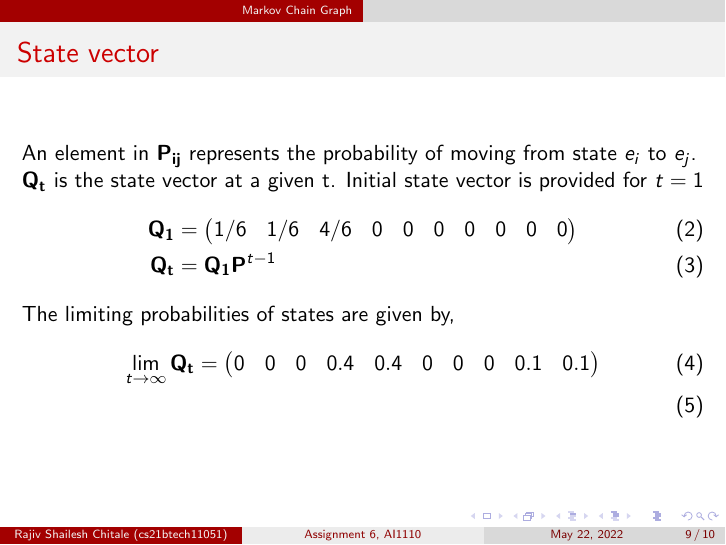
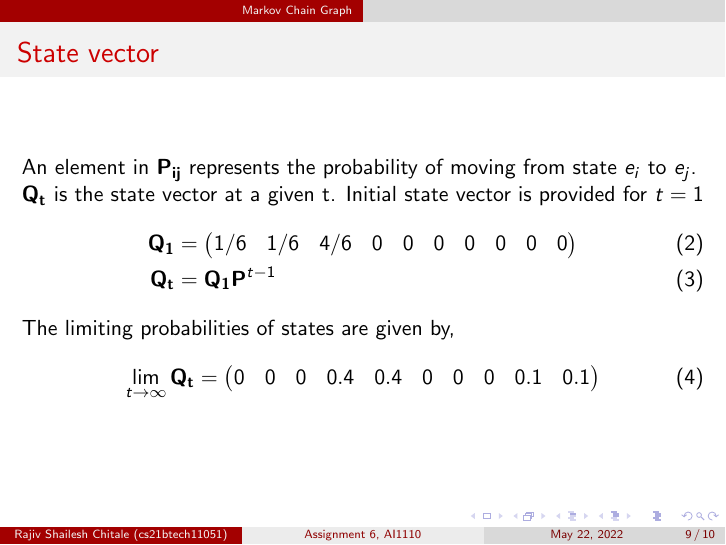
Before and after one commit to RajivChitale/AI1110_assignments, LaTeX slides (assign6b/presentation.tex): page 9 of 10. Compiled offline with pdfLaTeX.

Commit message:
removed a newline

```diff
--- a/assign6b/presentation.tex
+++ b/assign6b/presentation.tex
@@ -219,7 +219,7 @@ columns=fullflexible
     The limiting probabilities of states are given by,
     \begin{align}
        \lim_{t \to \infty}  \vec{Q_t} &=
-       \myvec{\input{tables/table5.txt}} \\
+       \myvec{\input{tables/table5.txt}}
     \end{align}
 \end{frame}
 %%
```
